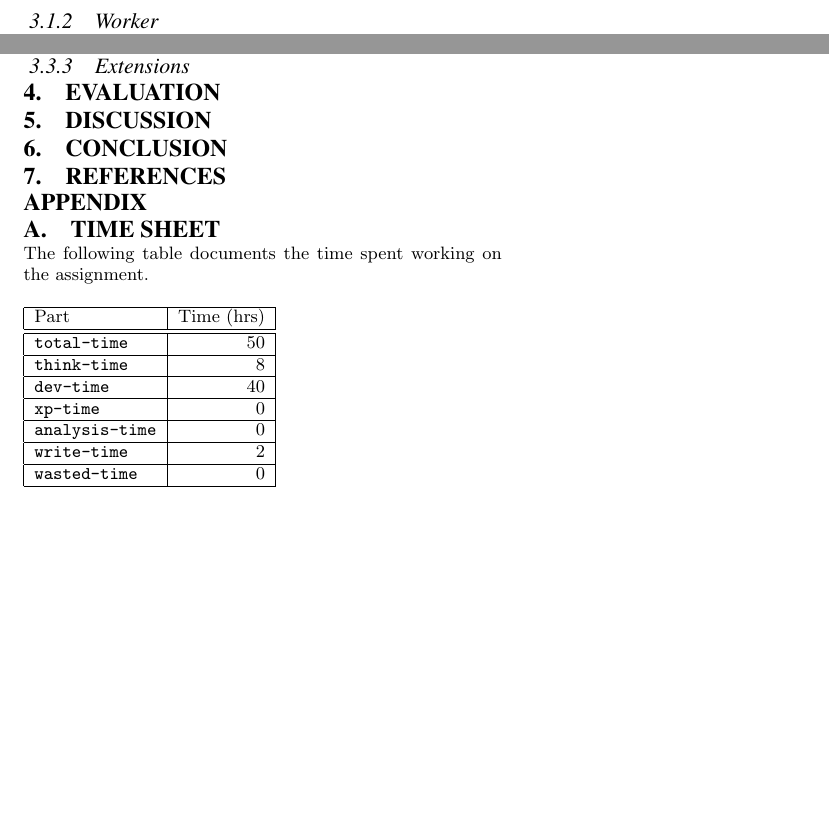
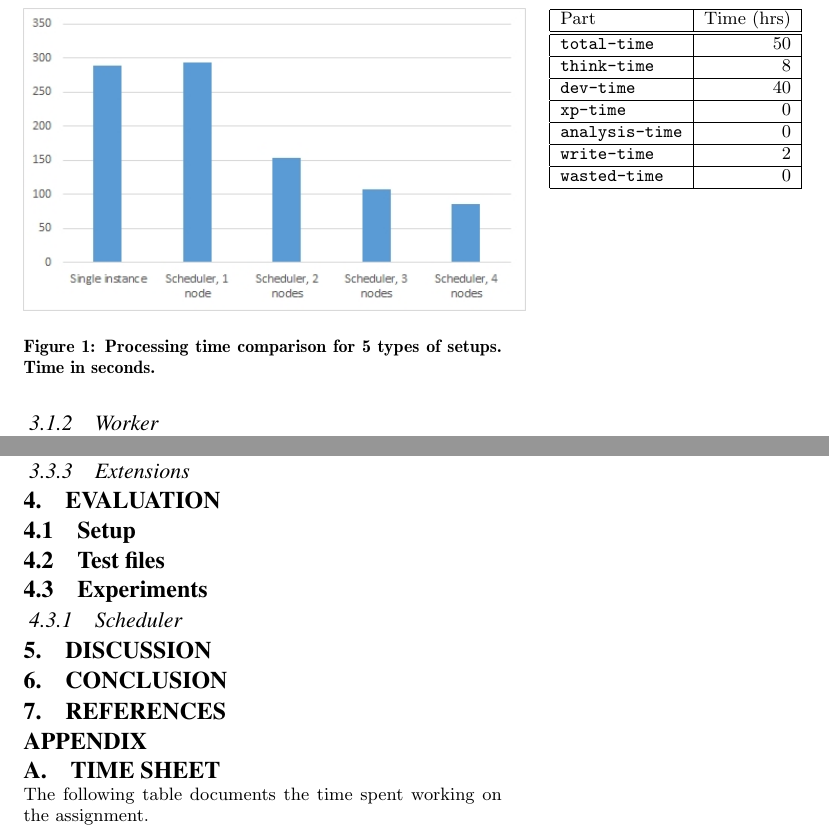
Before and after one commit to mickdelange/cclab, a LaTeX paper (report/in4392-report.tex): two parts of page 2 of 2, joined at a grey line, cut so that both start at the same text, the shorter picture padded with empty space. Compiled offline with pdfLaTeX.

Commit message:
Added image to evaluation

```diff
--- a/report/in4392-report.tex
+++ b/report/in4392-report.tex
@@ -2,6 +2,8 @@
 \makeatletter
 \def\@copyrightspace{\relax}
 \makeatother
+
+\usepackage{graphicx}
 
 \begin{document}
 
@@ -164,6 +166,21 @@ Here we will discuss how the requirements set in Section \ref{sec_bg} can be sat
 \section{Evaluation}
 \label{sec_eval}
 
+\subsection{Setup}
+
+\subsection{Test files}
+
+\subsection{Experiments}
+
+\subsubsection{Scheduler}
+\begin{figure}[]
+	\centering
+	\includegraphics[width=0.5\textwidth]{images/diagram_total_processing.jpg}
+	\caption{Processing time comparison for 5 types of setups. Time in seconds.}
+	\label{fig:diagram_total_processing}
+\end{figure}
+
+
 % 7. Discussion (recommended size: 1 page): summarize the main findings of your work
 % and discuss the tradeoffs inherent in the design of cloud-computing-based applications.
 % Should the WantCloud CTO use IaaS-based clouds? Among others, use extrapolation
```
Also changed, not shown: report/images/diagram_total_processing.jpg (added).
